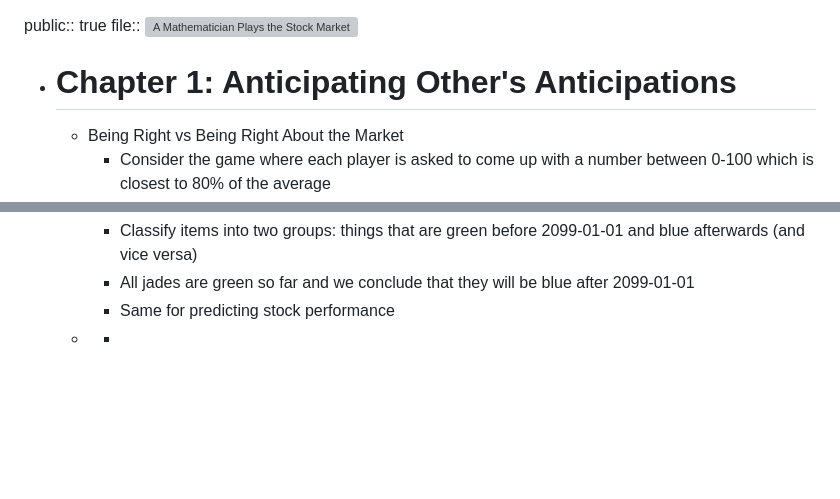
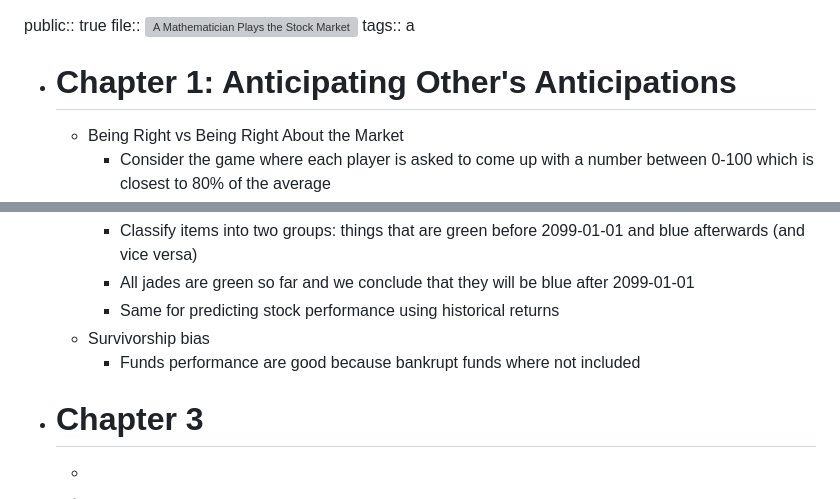
Before and after one commit to ppeetteerrs/logseq-pkm, a Markdown page: pages/A Mathematician Plays the Stock Market.md, 2 parts joined by grey strips. Drawn GitHub-style; blank space fills up the shorter version; grey boxes are pictures that could not be loaded.

Commit message:
Auto saved by Logseq

```diff
--- a/pages/A Mathematician Plays the Stock Market.md
+++ b/pages/A Mathematician Plays the Stock Market.md
@@ -1,5 +1,6 @@
 public:: true
 file:: ![A Mathematician Plays the Stock Market](../assets/John_Allen_Paulos_-_A_Mathematician_Plays_the_Stock_Market-Basic_Books_(2003)_1674982457123_0.pdf)
+tags:: a
 
 - # Chapter 1: Anticipating Other's Anticipations
 	- Being Right vs Being Right About the Market
@@ -46,6 +47,10 @@ file:: ![A Mathematician Plays the Stock Market](../assets/John_Allen_Paulos_-_A
 	- Model capacity issue? (forgot the name, basically family of model does not include the underlying distribution)
 		- Classify items into two groups: things that are green before 2099-01-01 and blue afterwards (and vice versa)
 		- All jades are green so far and we conclude that they will be blue after 2099-01-01
-		- Same for predicting stock performance
+		- Same for predicting stock performance using historical returns
+	- Survivorship bias
+		- Funds performance are good because bankrupt funds where not included
+- # Chapter 3
+	-
 	-
 		-
```
